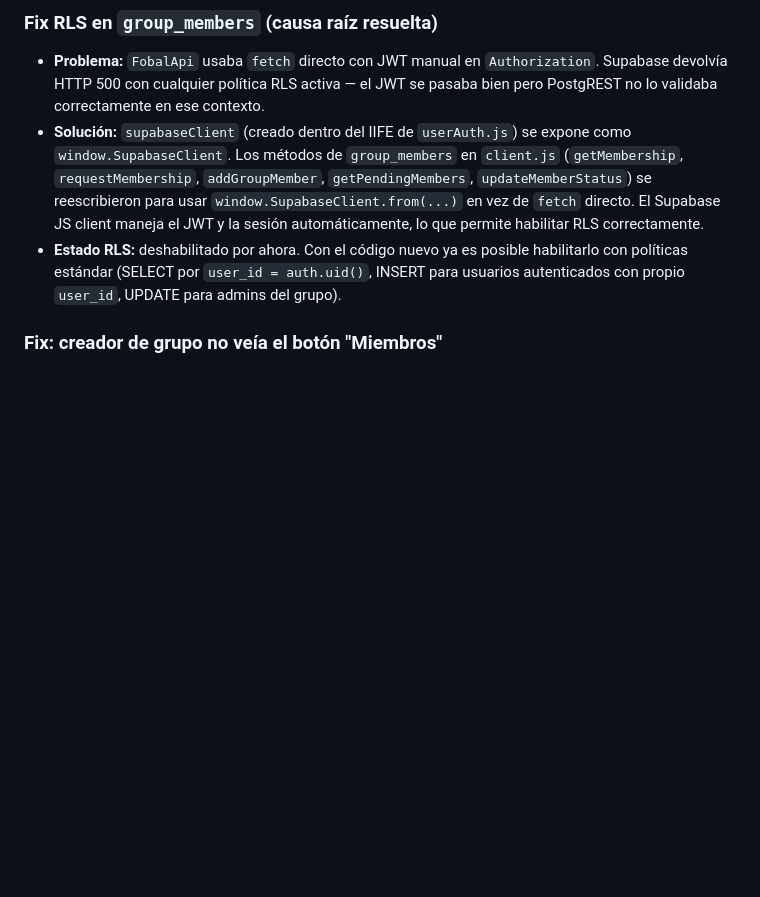
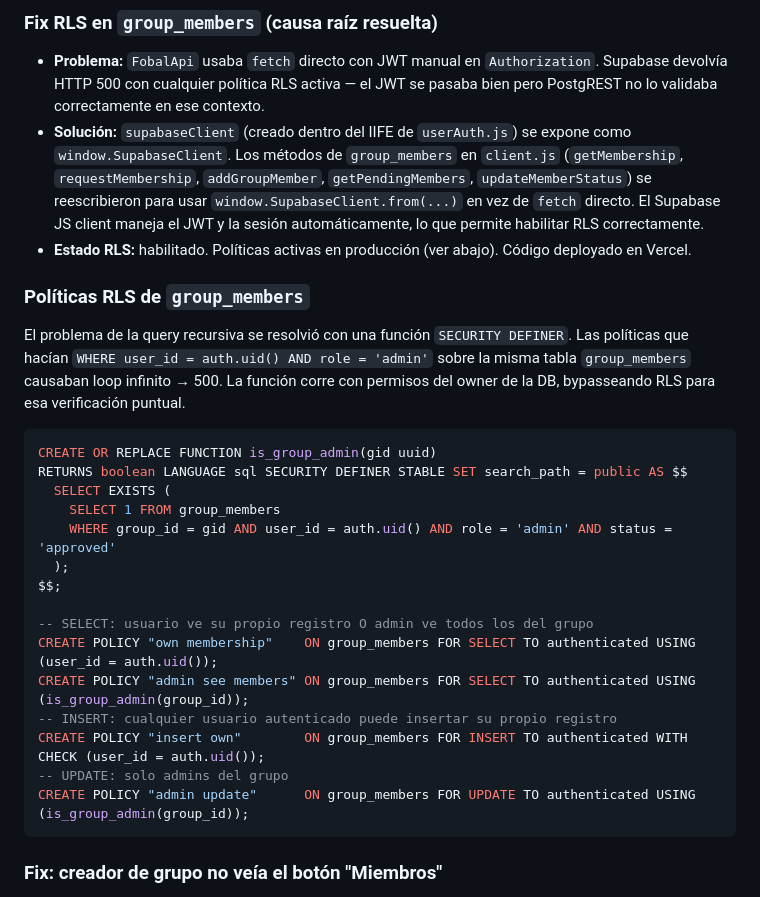
Before and after one commit to rega21/fobal5, a Markdown page: DEVNOTES.md, the part around the change. Rendered like a GitHub page; blank space fills up the shorter version.

Commit message:
docs: documentar RLS group_members con SECURITY DEFINER en v1.6
Co-Authored-By: Claude Sonnet 4.6 <noreply@anthropic.com>

````diff
--- a/DEVNOTES.md
+++ b/DEVNOTES.md
@@ -90,7 +90,28 @@ Orden de peso propuesto para fútbol 5 (espacios reducidos):
 ### Fix RLS en `group_members` (causa raíz resuelta)
 - **Problema:** `FobalApi` usaba `fetch` directo con JWT manual en `Authorization`. Supabase devolvía HTTP 500 con cualquier política RLS activa — el JWT se pasaba bien pero PostgREST no lo validaba correctamente en ese contexto.
 - **Solución:** `supabaseClient` (creado dentro del IIFE de `userAuth.js`) se expone como `window.SupabaseClient`. Los métodos de `group_members` en `client.js` (`getMembership`, `requestMembership`, `addGroupMember`, `getPendingMembers`, `updateMemberStatus`) se reescribieron para usar `window.SupabaseClient.from(...)` en vez de `fetch` directo. El Supabase JS client maneja el JWT y la sesión automáticamente, lo que permite habilitar RLS correctamente.
-- **Estado RLS:** deshabilitado por ahora. Con el código nuevo ya es posible habilitarlo con políticas estándar (SELECT por `user_id = auth.uid()`, INSERT para usuarios autenticados con propio `user_id`, UPDATE para admins del grupo).
+- **Estado RLS:** habilitado. Políticas activas en producción (ver abajo). Código deployado en Vercel.
+
+### Políticas RLS de `group_members`
+El problema de la query recursiva se resolvió con una función `SECURITY DEFINER`. Las políticas que hacían `WHERE user_id = auth.uid() AND role = 'admin'` sobre la misma tabla `group_members` causaban loop infinito → 500. La función corre con permisos del owner de la DB, bypasseando RLS para esa verificación puntual.
+
+```sql
+CREATE OR REPLACE FUNCTION is_group_admin(gid uuid)
+RETURNS boolean LANGUAGE sql SECURITY DEFINER STABLE SET search_path = public AS $$
+  SELECT EXISTS (
+    SELECT 1 FROM group_members
+    WHERE group_id = gid AND user_id = auth.uid() AND role = 'admin' AND status = 'approved'
+  );
+$$;
+
+-- SELECT: usuario ve su propio registro O admin ve todos los del grupo
+CREATE POLICY "own membership"    ON group_members FOR SELECT TO authenticated USING (user_id = auth.uid());
+CREATE POLICY "admin see members" ON group_members FOR SELECT TO authenticated USING (is_group_admin(group_id));
+-- INSERT: cualquier usuario autenticado puede insertar su propio registro
+CREATE POLICY "insert own"        ON group_members FOR INSERT TO authenticated WITH CHECK (user_id = auth.uid());
+-- UPDATE: solo admins del grupo
+CREATE POLICY "admin update"      ON group_members FOR UPDATE TO authenticated USING (is_group_admin(group_id));
+```
 
 ### Fix: creador de grupo no veía el botón "Miembros"
 - `submitCreateGroup` llamaba a `enterGroup(newGroup)` sin setear `currentUserMembership`. Como `enterGroup` muestra el botón "Miembros" solo si `currentUserMembership?.role === "admin"`, el creador nunca lo veía. Fix: se setea `currentUserMembership = { role: "admin", status: "approved" }` antes de llamar `enterGroup`.
````
